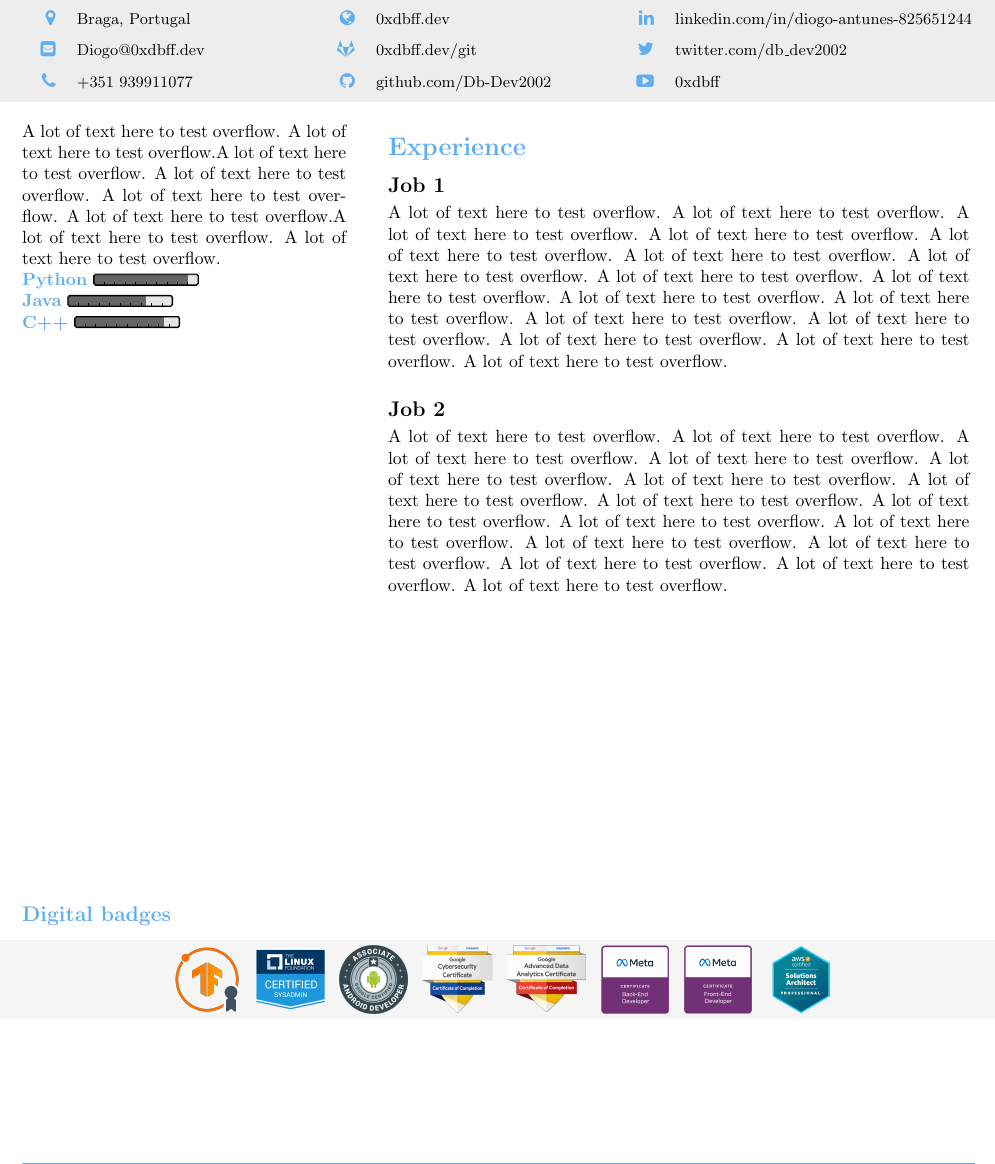
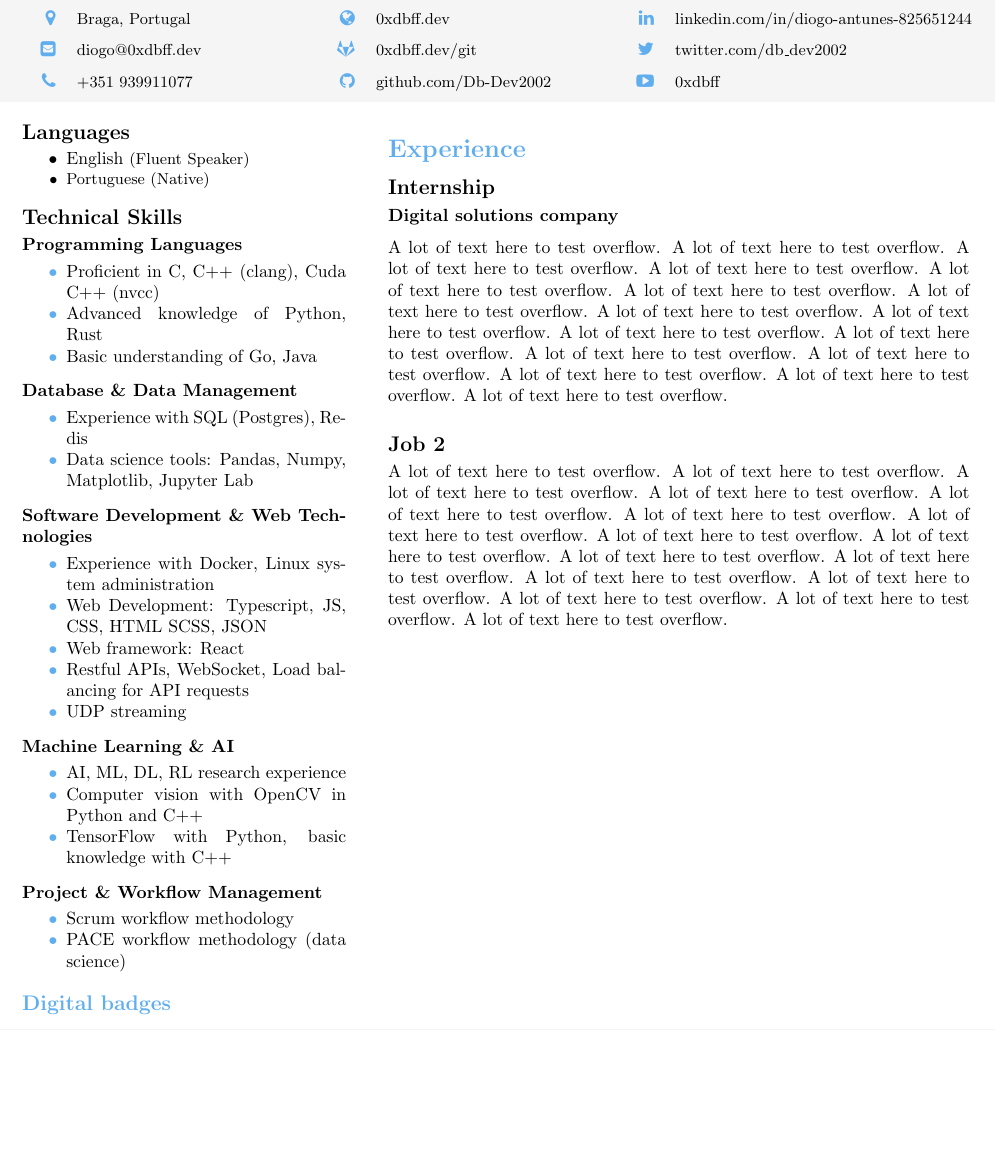
Before and after one commit to 0xdbff/resume, a LaTeX document (main.tex): part of page 1 of 2, cut so that both start at the same text, the shorter picture padded with empty space. Compiled offline with pdfLaTeX.

Commit message:
sync locals

```diff
--- a/main.tex
+++ b/main.tex
@@ -1,4 +1,4 @@
-\documentclass[a4paper,8pt]{article}
+\documentclass[a4paper,9pt]{article}
 \usepackage[utf8]{inputenc}
 \usepackage[left=1cm, right=1cm, top=1cm, bottom=1cm]{geometry}
 \usepackage{graphicx}
@@ -14,8 +14,11 @@
 \usepackage{lastpage}
 \usepackage{helvet}
 
-\usepackage{progressbar}
 \definecolor{pbblue}{HTML}{61AEEF}
+
+\newcommand{\coloritem}[2]{
+    \item[{\color{#1}$\bullet$}] #2
+}
 
 
 \definecolor{blue}{HTML}{61AEEF}
@@ -67,13 +63,13 @@
 
 \renewcommand{\arraystretch}{1.5}
 \par\medskip
-\noindent\hspace*{-1cm}\colorbox{gray!14}{%
+\noindent\hspace*{-1cm}\colorbox{gray!8}{%
     \parbox{\paperwidth}{%
         \hfill % centers the content
         \begin{minipage}[t]{0.2475\textwidth}
             \begin{tabular}{@{}ll@{}}
                 \phantom\faEnvelopeSquare\llap{\color{blue}\faMapMarker} & \small Braga, Portugal \\
-                \phantom\faEnvelopeSquare\llap{\color{blue}\faEnvelopeSquare} & \small Diogo@0xdbff.dev \\
+                \phantom\faEnvelopeSquare\llap{\color{blue}\faEnvelopeSquare} & \small diogo@0xdbff.dev \\
                 \phantom\faEnvelopeSquare\llap{\color{blue}\faPhone} & \small +351 939911077
             \end{tabular}
         \end{minipage}\hfill
@@ -97,21 +93,103 @@
 \renewcommand{\arraystretch}{1}
 
 \begin{minipage}[t]{0.34\textwidth}
-A lot of text here to test overflow. A lot of text here to test overflow.A lot of text here to test overflow. A lot of text here to test overflow. A lot of text here to test overflow. A lot of text here to test overflow.A lot of text here to test overflow. A lot of text here to test overflow.
 
-\textcolor{blue}{\textbf{Python}} \progressbar{0.90} \\
-\textcolor{blue}{\textbf{Java}} \progressbar{0.75} \\
-\textcolor{blue}{\textbf{C++}} \progressbar{0.85} \\
+\subsection*{Languages}
+\vspace{-1.2mm}
 
-\vspace{10.431cm}
+\begin{itemize}
+    \item English \small (Fluent Speaker)
+    \item Portuguese \small (Native)
+\end{itemize}
+
+\vspace{-1.8mm}
+\subsection*{Technical Skills}
+\vspace{-1.2mm}
+
+\newlist{coloritemize}{itemize}{1}
+\setlist[coloritemize]{label=\textcolor{blue}{\textbullet}}
+
+\subsubsection*{Programming Languages}
+\vspace{-1.2mm}
+\begin{itemize}
+    \coloritem{blue}{Proficient in C, C++ (clang), Cuda C++ (nvcc)}
+    \coloritem{blue}{Advanced knowledge of Python, Rust}
+    \coloritem{blue}{Basic understanding of Go, Java}
+\end{itemize}
+
+\vspace{-2.2mm}
+\subsubsection*{Database \& Data Management}
+\vspace{-1.2mm}
+\begin{itemize}
+    \coloritem{blue}{Experience with SQL (Postgres), Redis}
+    \coloritem{blue}{Data science tools: Pandas, Numpy, Matplotlib, Jupyter Lab}
+\end{itemize}
+
+\vspace{-2.2mm}
+\subsubsection*{Software Development \& Web Technologies}
+\vspace{-1.2mm}
+\begin{itemize}
+    \coloritem{blue}{Experience with Docker, Linux system administration}
+    \coloritem{blue}{Web Development: Typescript, JS, CSS, HTML SCSS, JSON}
+    \coloritem{blue}{Web framework: React}
+    \coloritem{blue}{Restful APIs, WebSocket, Load balancing for API requests}
+    \coloritem{blue}{UDP streaming}
+\end{itemize}
+
+\vspace{-2.2mm}
+\subsubsection*{Machine Learning \& AI}
+\vspace{-1.2mm}
+\begin{itemize}
+    \coloritem{blue}{AI, ML, DL, RL research experience}
+    \coloritem{blue}{Computer vision with OpenCV in Python and C++}
+    \coloritem{blue}{TensorFlow with Python, basic knowledge with C++}
+\end{itemize}
+
+% \vspace{-2.2mm}
+% \subsubsection*{Network \& Security Management}
+% \vspace{-1.2mm}
+% \begin{itemize}
+%     \coloritem{blue}{Secure authentication systems (JWT), 2/3 factor auth}
+%     \coloritem{blue}{Experience in network systems management}
+%     \coloritem{blue}{Techniques: Port management, network analysis nmap, firewall setup, honeypots, DNS servers, reverse proxies, TLS certificates, router management, network port forwarding, DMZ zone, NAT, network packet analysis}
+% \end{itemize}
+
+\vspace{-2.2mm}
+\subsubsection*{Project \& Workflow Management}
+\vspace{-1.2mm}
+\begin{itemize}
+    \coloritem{blue}{Scrum workflow methodology}
+    \coloritem{blue}{PACE workflow methodology (data science)}
+\end{itemize}
+
+\vspace{-1.2mm}
+% \subsubsection*{Other Skills}
+% \vspace{-1.2mm}
+% \begin{itemize}
+%     \coloritem{blue}{Professional writing with Latex}
+%     \coloritem{blue}{Working statistical knowledge, and data prediction}
+%     \coloritem{blue}{Working math knowledge (discrete math, linear algebra, calculus, complex analysis, geometry)}
+%     \coloritem{blue}{Physics knowledge}
+% \end{itemize}
+%
+% \begin{itemize}
+%         \coloritem{blue}{Systems level programming, \small \textbf {C\texttt{|} Rust}}
+%         \coloritem{blue}{Parallel computing with \textbf {Cuda}{\tiny(C++ nvcc)\texttt{|}Python3}}
+%   % \coloritem{blue}{\small Data science with python3}
+%   % \coloritem{blue}{\small Linux\tiny{(kernel)} system administrator}
+%   % \coloritem{blue}{\small Restfull APIs}
+%   % \coloritem{blue}{\small Secure Authentication Systems \tiny {(jwt) \& 2/3 factor auth}
+% \end{itemize}
+
 {\color{blue}\subsection*{Digital badges}}
 \vspace{-3.0mm}
 \end{minipage} \hfill % centers the content
 \begin{minipage}[t]{0.61\textwidth}
 {\color{blue}\section*{Experience}}
 \vspace{-1.0mm}
-\subsection*{Job 1}
+\subsection*{Internship}
 \vspace{-1.2mm}
+\subsubsection*{Digital solutions company}
 A lot of text here to test overflow. A lot of text here to test overflow. A lot of text here to test overflow. A lot of text here to test overflow. A lot of text here to test overflow. A lot of text here to test overflow. A lot of text here to test overflow. A lot of text here to test overflow.
 A lot of text here to test overflow. A lot of text here to test overflow. A lot of text here to test overflow. A lot of text here to test overflow. A lot of text here to test overflow. A lot of text here to test overflow. A lot of text here to test overflow. A lot of text here to test overflow.
 \subsection*{Job 2}
@@ -126,7 +204,7 @@ A lot of text here to test overflow. A lot of text here to test overflow. A lot
     \parbox{\paperwidth}{
         \begin{center}
             \includegraphics[width=0.071\textwidth,valign=t]{images/tensorflow.png}\hspace{0.01\textwidth}
-            \includegraphics[width=0.071\textwidth,valign=t]{images/linux_sysadmin.png}\hspace{0.01\textwidth}
+            % \includegraphics[width=0.071\textwidth,valign=t]{images/linux_sysadmin.png}\hspace{0.01\textwidth}
             \includegraphics[width=0.071\textwidth,valign=t]{images/android.png}\hspace{0.01\textwidth}
             \includegraphics[width=0.073\textwidth,valign=t]{images/cybersecurity.png}\hspace{0.01\textwidth}
             \includegraphics[width=0.082\textwidth,valign=t]{images/1.png}\hspace{0.01\textwidth}
```
Also changed, not shown: main.tex (7 more changed lines), 1 other file.
